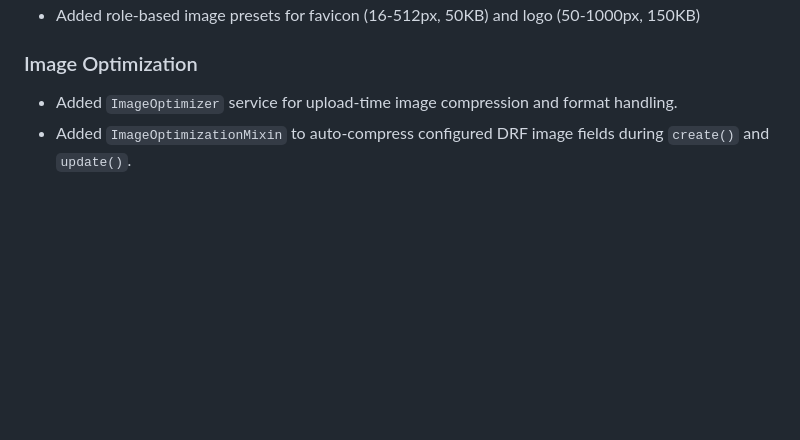
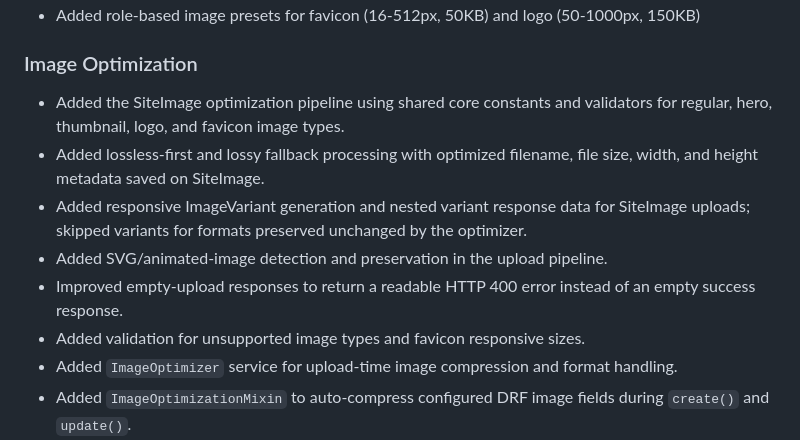
Before and after one commit to Shahriar-Hasan123/BuilderHub-API, a Markdown page: CHANGELOG.md, the part around the change. GitHub-like rendering; blank space fills up the shorter version.

```diff
--- a/CHANGELOG.md
+++ b/CHANGELOG.md
@@ -23,6 +23,17 @@ All notable changes to this project are documented in this file.
 - Added role-based image presets for favicon (16-512px, 50KB) and logo (50-1000px, 150KB)
 
 ### Image Optimization
+- Added the SiteImage optimization pipeline using shared core constants and
+  validators for regular, hero, thumbnail, logo, and favicon image types.
+- Added lossless-first and lossy fallback processing with optimized filename,
+  file size, width, and height metadata saved on SiteImage.
+- Added responsive ImageVariant generation and nested variant response data for
+  SiteImage uploads; skipped variants for formats preserved unchanged by the
+  optimizer.
+- Added SVG/animated-image detection and preservation in the upload pipeline.
+- Improved empty-upload responses to return a readable HTTP 400 error instead
+  of an empty success response.
+- Added validation for unsupported image types and favicon responsive sizes.
 - Added `ImageOptimizer` service for upload-time image compression and format handling.
 - Added `ImageOptimizationMixin` to auto-compress configured DRF image fields during `create()` and `update()`.
 - Refactored image compression logic by replacing `ImageOptimizationMixin` with a dedicated `ImageFieldProcessor` service in `apps/core/utils/image_field_processor.py`; `SiteSerializer`, `SiteImageSerializer`, and `PageSerializer` now invoke it directly from their own `create()`/`update()` methods with no behavior change.
```
Also changed, not shown: docs/worklog/2026-08-19.md (added, +22 -0 lines).
